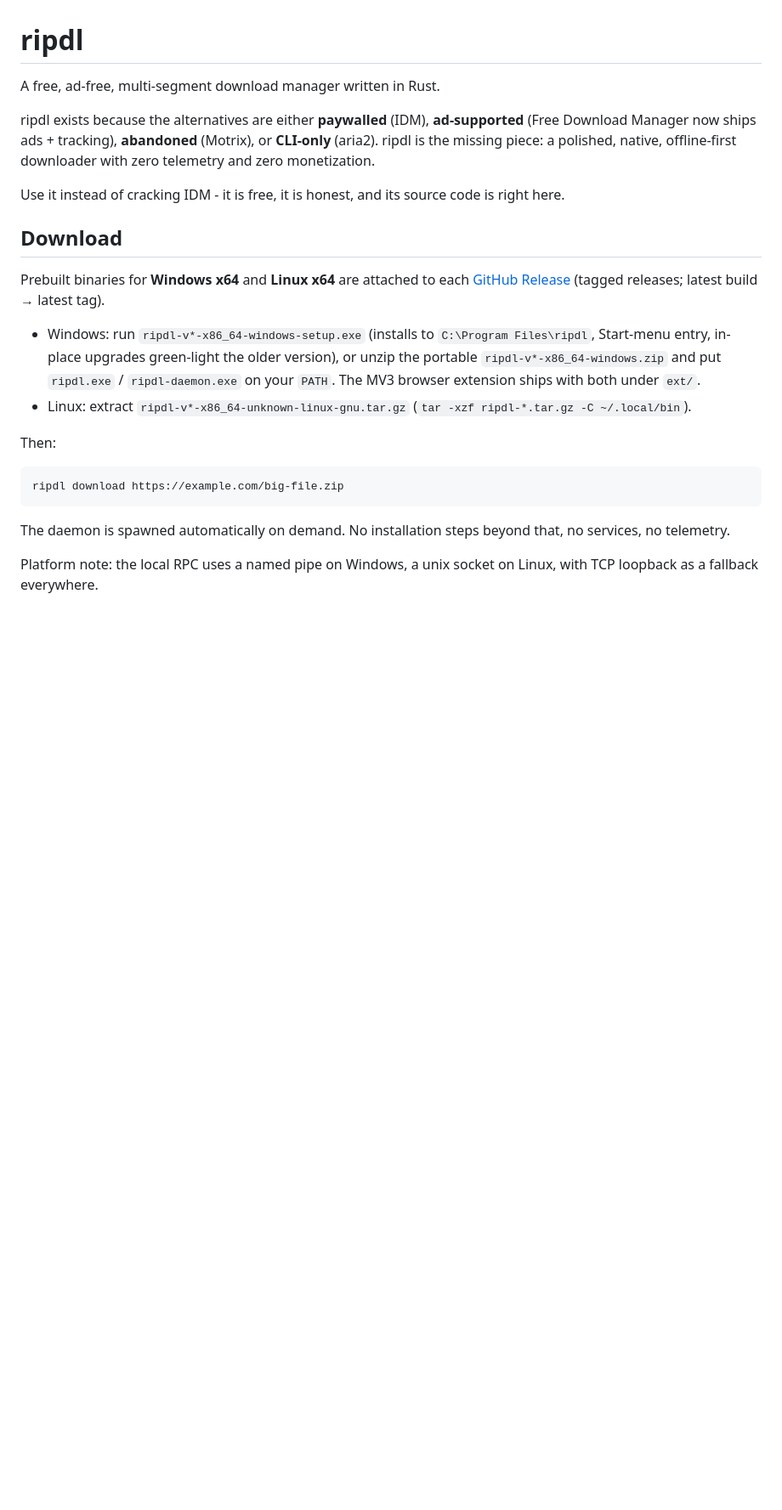
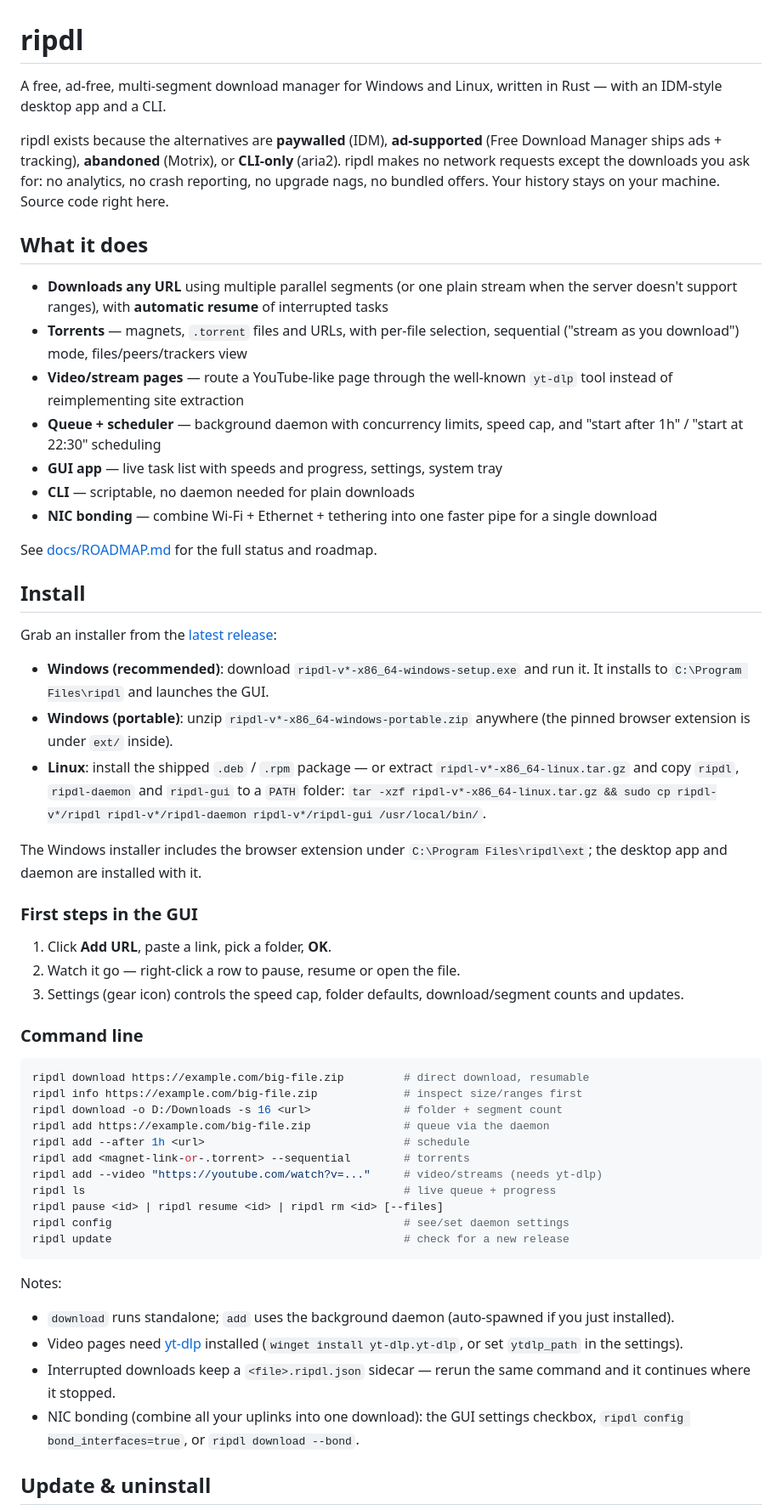
Before and after one commit to ShiniM0d0ri/ripdl, a Markdown page: README.md, the part around one of its changes. Shown at 85% size. Rendered like a GitHub page; blank space fills up the shorter version.

Commit message:
readme: newbie-first rewrite (plain features, exact asset names, real commands)

````diff
--- a/README.md
+++ b/README.md
@@ -1,38 +1,80 @@
 # ripdl
 
-A free, ad-free, multi-segment download manager written in Rust.
+A free, ad-free, multi-segment download manager for Windows and Linux, written
+in Rust — with an IDM-style desktop app and a CLI.
 
-ripdl exists because the alternatives are either **paywalled** (IDM), **ad-supported**
-(Free Download Manager now ships ads + tracking), **abandoned** (Motrix), or
-**CLI-only** (aria2). ripdl is the missing piece: a polished, native, offline-first
-downloader with zero telemetry and zero monetization.
+ripdl exists because the alternatives are **paywalled** (IDM), **ad-supported**
+(Free Download Manager ships ads + tracking), **abandoned** (Motrix), or
+**CLI-only** (aria2). ripdl makes no network requests except the downloads you
+ask for: no analytics, no crash reporting, no upgrade nags, no bundled offers.
+Your history stays on your machine. Source code right here.
 
-Use it instead of cracking IDM - it is free, it is honest, and its source
-code is right here.
+## What it does
 
-## Download
+- **Downloads any URL** using multiple parallel segments (or one plain stream
+  when the server doesn't support ranges), with **automatic resume** of
+  interrupted tasks
+- **Torrents** — magnets, `.torrent` files and URLs, with per-file selection,
+  sequential ("stream as you download") mode, files/peers/trackers view
+- **Video/stream pages** — route a YouTube-like page through the well-known
+  `yt-dlp` tool instead of reimplementing site extraction
+- **Queue + scheduler** — background daemon with concurrency limits, speed
+  cap, and "start after 1h" / "start at 22:30" scheduling
+- **GUI app** — live task list with speeds and progress, settings, system tray
+- **CLI** — scriptable, no daemon needed for plain downloads
+- **NIC bonding** — combine Wi-Fi + Ethernet + tethering into one faster pipe
+  for a single download
 
-Prebuilt binaries for **Windows x64** and **Linux x64** are attached to each
-[GitHub Release](https://github.com/ShiniM0d0ri/ripdl/releases) (tagged
-releases; latest build → latest tag).
+See [docs/ROADMAP.md](docs/ROADMAP.md) for the full status and roadmap.
 
-- Windows: run `ripdl-v*-x86_64-windows-setup.exe` (installs to
-  `C:\Program Files\ripdl`, Start-menu entry, in-place upgrades green-light
-  the older version), or unzip the portable `ripdl-v*-x86_64-windows.zip`
-  and put `ripdl.exe` / `ripdl-daemon.exe` on your `PATH`. The MV3 browser
-  extension ships with both under `ext/`.
-- Linux: extract `ripdl-v*-x86_64-unknown-linux-gnu.tar.gz`
-  (`tar -xzf ripdl-*.tar.gz -C ~/.local/bin`).
+## Install
 
-Then:
+Grab an installer from the [latest release](https://github.com/ShiniM0d0ri/ripdl/releases):
+
+- **Windows (recommended)**: download `ripdl-v*-x86_64-windows-setup.exe` and
+  run it. It installs to `C:\Program Files\ripdl` and launches the GUI.
+- **Windows (portable)**: unzip `ripdl-v*-x86_64-windows-portable.zip`
+  anywhere (the pinned browser extension is under `ext/` inside).
+- **Linux**: install the shipped `.deb` / `.rpm` package — or extract
+  `ripdl-v*-x86_64-linux.tar.gz` and copy `ripdl`, `ripdl-daemon` and
+  `ripdl-gui` to a `PATH` folder:
+  `tar -xzf ripdl-v*-x86_64-linux.tar.gz && sudo cp ripdl-v*/ripdl ripdl-v*/ripdl-daemon ripdl-v*/ripdl-gui /usr/local/bin/`.
+
+The Windows installer includes the browser extension under
+`C:\Program Files\ripdl\ext`; the desktop app and daemon are installed with it.
+
+### First steps in the GUI
+
+1. Click **Add URL**, paste a link, pick a folder, **OK**.
+2. Watch it go — right-click a row to pause, resume or open the file.
+3. Settings (gear icon) controls the speed cap, folder defaults,
+   download/segment counts and updates.
+
+### Command line
 
 ```sh
-ripdl download https://example.com/big-file.zip
+ripdl download https://example.com/big-file.zip         # direct download, resumable
+ripdl info https://example.com/big-file.zip             # inspect size/ranges first
+ripdl download -o D:/Downloads -s 16 <url>              # folder + segment count
+ripdl add https://example.com/big-file.zip              # queue via the daemon
+ripdl add --after 1h <url>                              # schedule
+ripdl add <magnet-link-or-.torrent> --sequential        # torrents
+ripdl add --video "https://youtube.com/watch?v=..."     # video/streams (needs yt-dlp)
+ripdl ls                                                # live queue + progress
+ripdl pause <id> | ripdl resume <id> | ripdl rm <id> [--files]
+ripdl config                                            # see/set daemon settings
+ripdl update                                            # check for a new release
 ```
 
-The daemon is spawned automatically on demand. No installation steps beyond
-that, no services, no telemetry.
+Notes:
+- `download` runs standalone; `add` uses the background daemon (auto-spawned
+  if you just installed).
+- Video pages need [yt-dlp](https://github.com/yt-dlp/yt-dlp) installed
+  (`winget install yt-dlp.yt-dlp`, or set `ytdlp_path` in the settings).
+- Interrupted downloads keep a `<file>.ripdl.json` sidecar — rerun the same
+  command and it continues where it stopped.
+- NIC bonding (combine all your uplinks into one download): the GUI settings
+  checkbox, `ripdl config bond_interfaces=true`, or `ripdl download --bond`.
 
-Platform note: the local RPC uses a named pipe on Windows, a unix socket
-on Linux, with TCP loopback as a fallback everywhere.
+## Update & uninstall
 
````
Also changed, not shown: other parts of README.md (+46 -192 lines).
